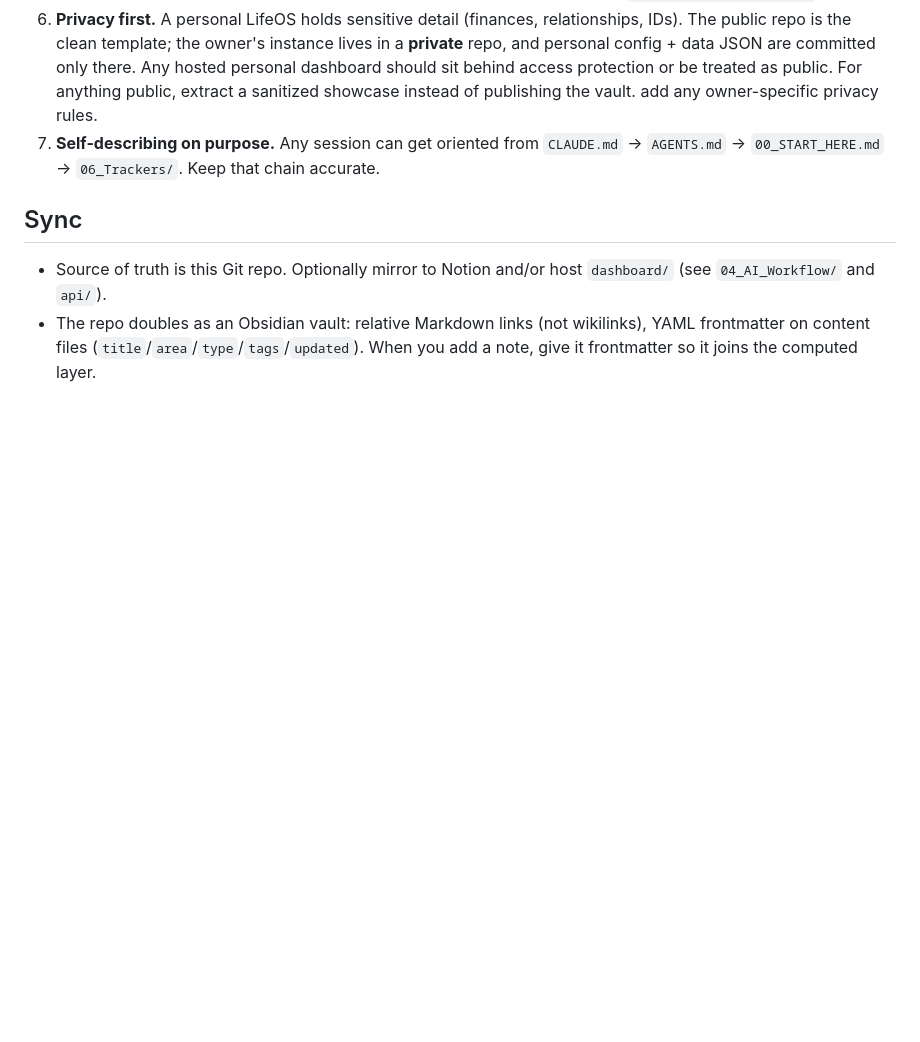
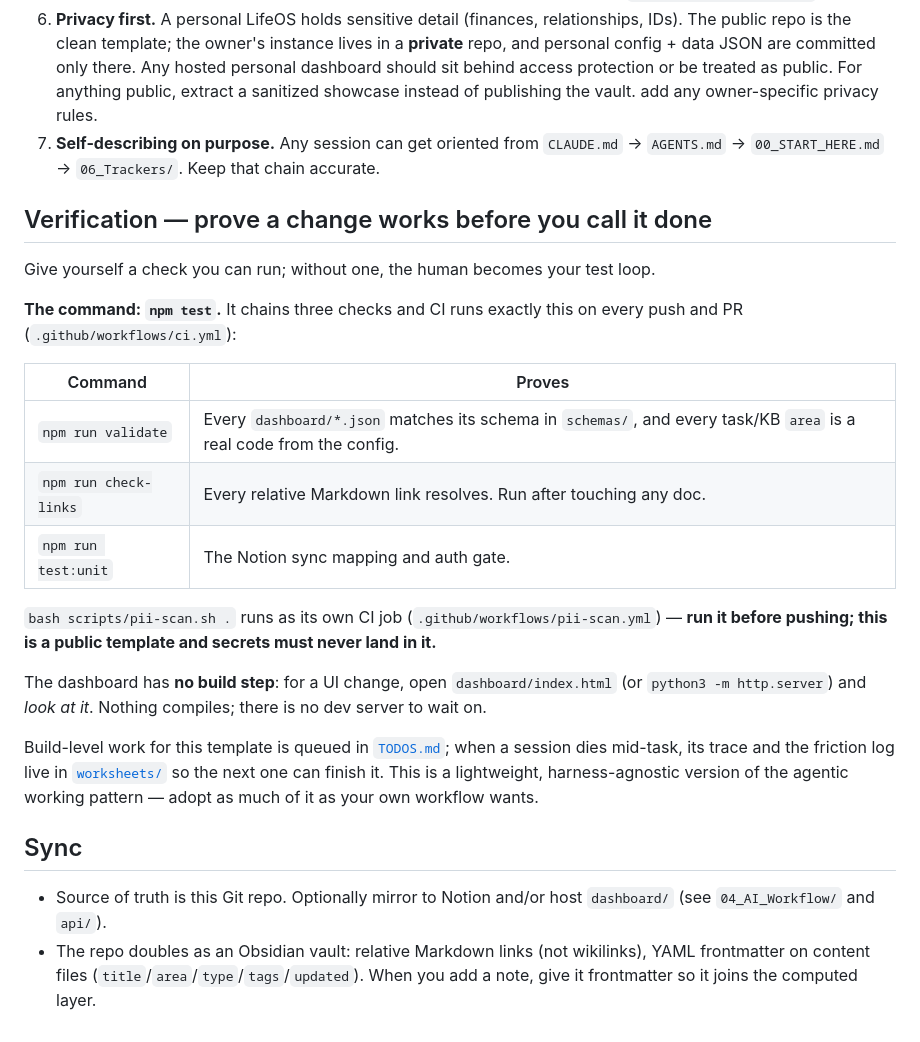
Before and after one commit to siddath/lifeOS, a Markdown page: AGENTS.md, the part around the change. Drawn GitHub-style; blank space fills up the shorter version.

Commit message:
Put the verification path in the front door, where template users will see it
Sid's ask: this template is public-facing, so it should also get the benefits of the agentic
setup work. The rollout documented the verification command in CLAUDE.md — but this template's
convention is AGENTS.md = the full front door for ALL harnesses (Claude, ChatGPT, Cursor,
Gemini), CLAUDE.md = a thin pointer to it. So a non-Claude user, which is most of a public
template's audience, never saw the check.

Moves the npm test verification path (validate + check-links + test:unit, plus the pii-scan CI
job) into AGENTS.md, and points at TODOS.md + worksheets/ as a lightweight, harness-agnostic
version of the working pattern — framed as adopt-what-you-want, not prescription. No private
paths, no Standards/ reference (correct for a public repo). npm test: 10/10 green.

Co-Authored-By: Claude Fable 5 <noreply@anthropic.com>

```diff
--- a/AGENTS.md
+++ b/AGENTS.md
@@ -95,6 +95,30 @@ That's the whole swap — a ~10-minute edit.
 6. **Privacy first.** A personal LifeOS holds sensitive detail (finances, relationships, IDs). The public repo is the clean template; the owner's instance lives in a **private** repo, and personal config + data JSON are committed only there. Any hosted personal dashboard should sit behind access protection or be treated as public. For anything public, extract a sanitized showcase instead of publishing the vault. <!-- lifeos:fill --> add any owner-specific privacy rules.
 7. **Self-describing on purpose.** Any session can get oriented from `CLAUDE.md` → `AGENTS.md` → `00_START_HERE.md` → `06_Trackers/`. Keep that chain accurate.
 
+## Verification — prove a change works before you call it done
+
+Give yourself a check you can run; without one, the human becomes your test loop.
+
+**The command: `npm test`.** It chains three checks and CI runs exactly this on every push and
+PR (`.github/workflows/ci.yml`):
+
+| Command | Proves |
+|---|---|
+| `npm run validate` | Every `dashboard/*.json` matches its schema in `schemas/`, and every task/KB `area` is a real code from the config. |
+| `npm run check-links` | Every relative Markdown link resolves. Run after touching any doc. |
+| `npm run test:unit` | The Notion sync mapping and auth gate. |
+
+`bash scripts/pii-scan.sh .` runs as its own CI job (`.github/workflows/pii-scan.yml`) — **run
+it before pushing; this is a public template and secrets must never land in it.**
+
+The dashboard has **no build step**: for a UI change, open `dashboard/index.html` (or
+`python3 -m http.server`) and *look at it*. Nothing compiles; there is no dev server to wait on.
+
+Build-level work for this template is queued in [`TODOS.md`](TODOS.md); when a session dies
+mid-task, its trace and the friction log live in [`worksheets/`](worksheets/) so the next one
+can finish it. This is a lightweight, harness-agnostic version of the agentic working pattern —
+adopt as much of it as your own workflow wants.
+
 ## Sync
 
 - Source of truth is this Git repo. Optionally mirror to Notion and/or host `dashboard/` (see `04_AI_Workflow/` and `api/`).
```
